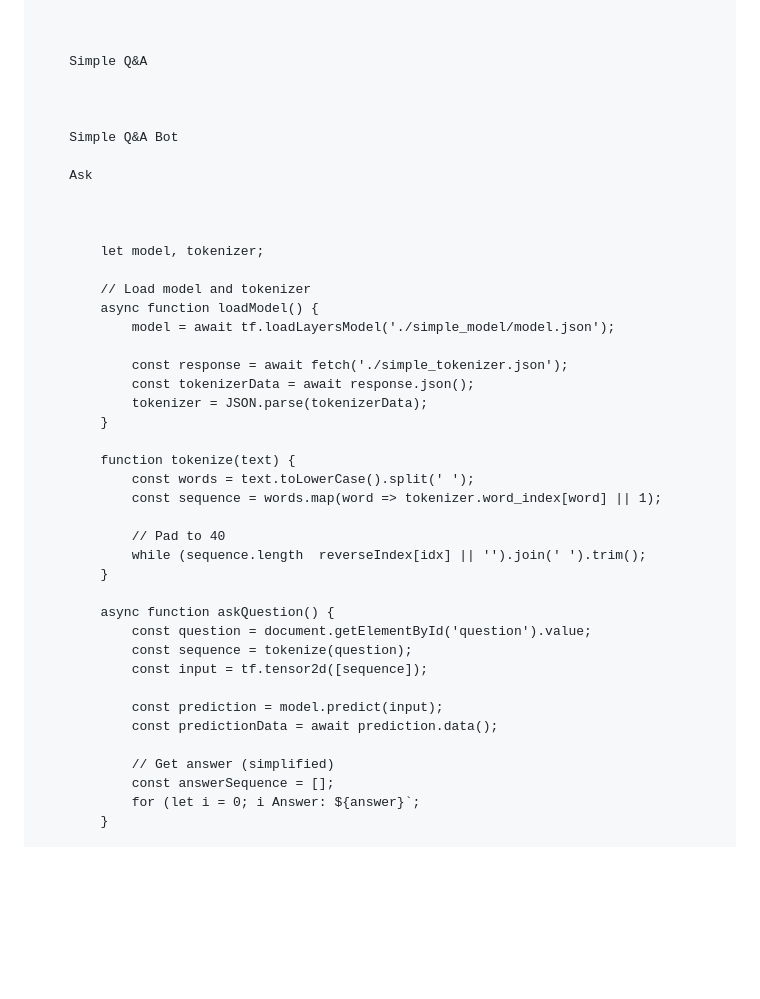
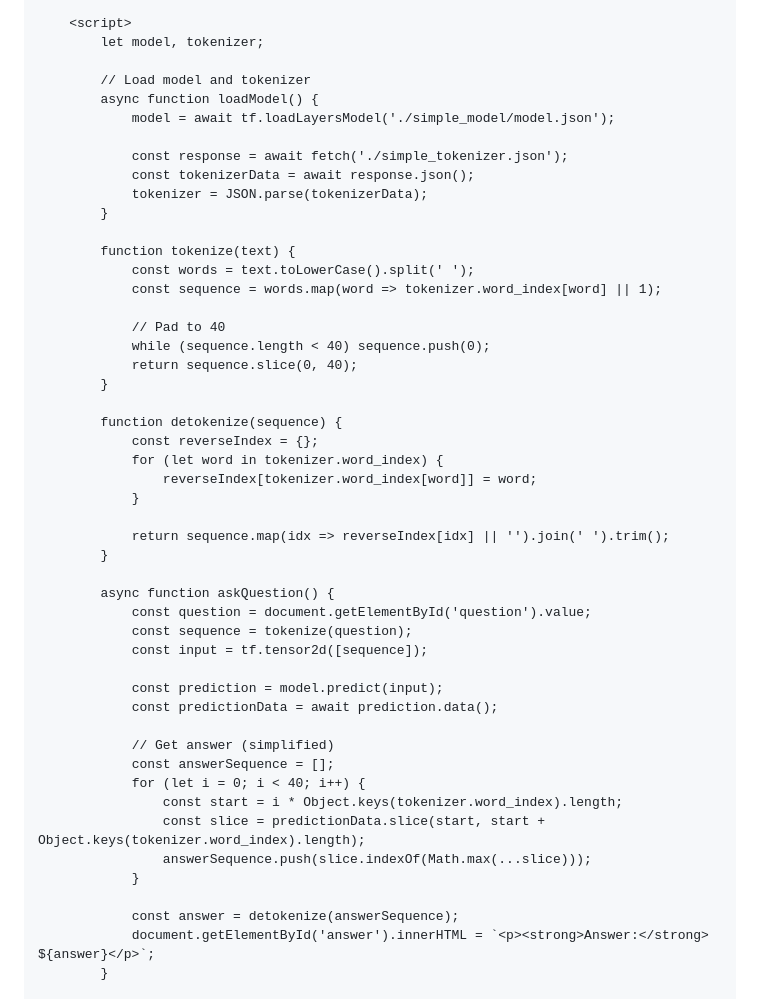
Before and after one commit to Sabir-Ali-Mondal/AI-MODEL-SAM, a Markdown page: README.md, the part around one of its changes. Drawn GitHub-style; blank space fills up the shorter version.

```diff
--- a/README.md
+++ b/README.md
@@ -154,16 +165,5 @@ print("✅ Simple model ready!")
 
-
-
-    Simple Q&A
-
-
-
-    Simple Q&A Bot
-
-    Ask
-
-
-
+    <script>
         let model, tokenizer;
 
         // Load model and tokenizer
@@ -180,7 +180,17 @@ print("✅ Simple model ready!")
             const sequence = words.map(word => tokenizer.word_index[word] || 1);
 
             // Pad to 40
-            while (sequence.length  reverseIndex[idx] || '').join(' ').trim();
+            while (sequence.length < 40) sequence.push(0);
+            return sequence.slice(0, 40);
+        }
+
+        function detokenize(sequence) {
+            const reverseIndex = {};
+            for (let word in tokenizer.word_index) {
+                reverseIndex[tokenizer.word_index[word]] = word;
+            }
+
+            return sequence.map(idx => reverseIndex[idx] || '').join(' ').trim();
         }
 
         async function askQuestion() {
@@ -193,7 +203,14 @@ print("✅ Simple model ready!")
 
             // Get answer (simplified)
             const answerSequence = [];
-            for (let i = 0; i Answer: ${answer}`;
+            for (let i = 0; i < 40; i++) {
+                const start = i * Object.keys(tokenizer.word_index).length;
+                const slice = predictionData.slice(start, start + Object.keys(tokenizer.word_index).length);
+                answerSequence.push(slice.indexOf(Math.max(...slice)));
+            }
+
+            const answer = detokenize(answerSequence);
+            document.getElementById('answer').innerHTML = `<p><strong>Answer:</strong> ${answer}</p>`;
         }
 
         // Load on page load
```
Also changed, not shown: other parts of README.md (+14 -1 lines).
